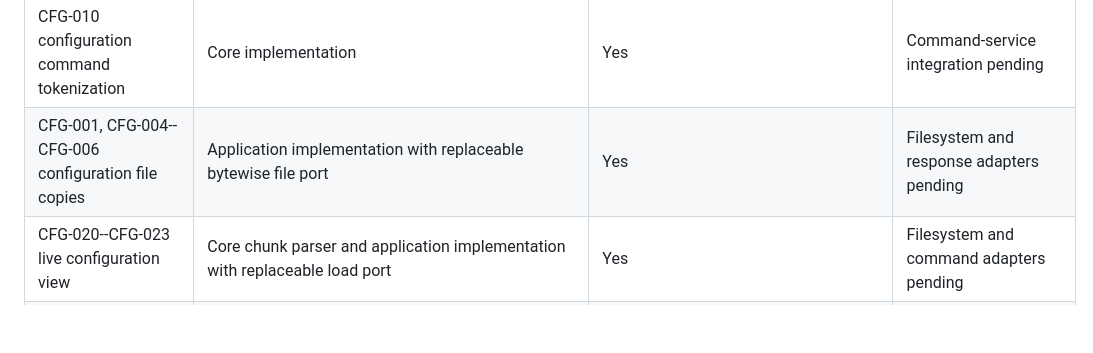
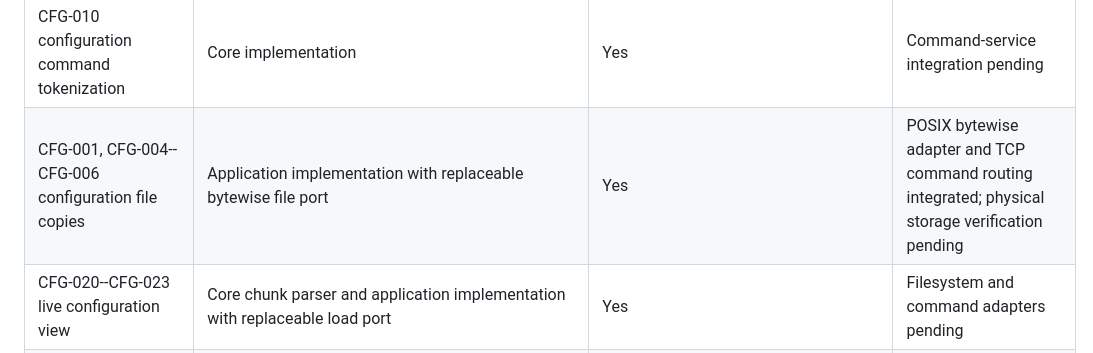
Before and after one commit to moinois/z1-esp32-firmware, a Markdown page: docs/requirements.md, the part around the change. Drawn GitHub-style; blank space fills up the shorter version.

Commit message:
Update configuration copy traceability

```diff
--- a/docs/requirements.md
+++ b/docs/requirements.md
@@ -27,7 +27,7 @@ ESP-IDF behavior has either a target test or a documented hardware test.
 | SD-009--SD-010 FAT filename, sector, and lock policy | Target defaults | Build verification only | Physical-card verification pending |
 | CFG-002--CFG-003 SD configuration line parsing | Core implementation | Yes | Not required |
 | CFG-010 configuration command tokenization | Core implementation | Yes | Command-service integration pending |
-| CFG-001, CFG-004--CFG-006 configuration file copies | Application implementation with replaceable bytewise file port | Yes | Filesystem and response adapters pending |
+| CFG-001, CFG-004--CFG-006 configuration file copies | Application implementation with replaceable bytewise file port | Yes | POSIX bytewise adapter and TCP command routing integrated; physical storage verification pending |
 | CFG-020--CFG-023 live configuration view | Core chunk parser and application implementation with replaceable load port | Yes | Filesystem and command adapters pending |
 | CFG-011--CFG-013 configuration reads | Application implementation with replaceable live/SD read port | Yes | Filesystem and response adapters pending |
 | CFG-030--CFG-034 configuration updates | Core rewrite logic and application implementation with replaceable persistence port | Yes | Filesystem and response adapters pending |
```
